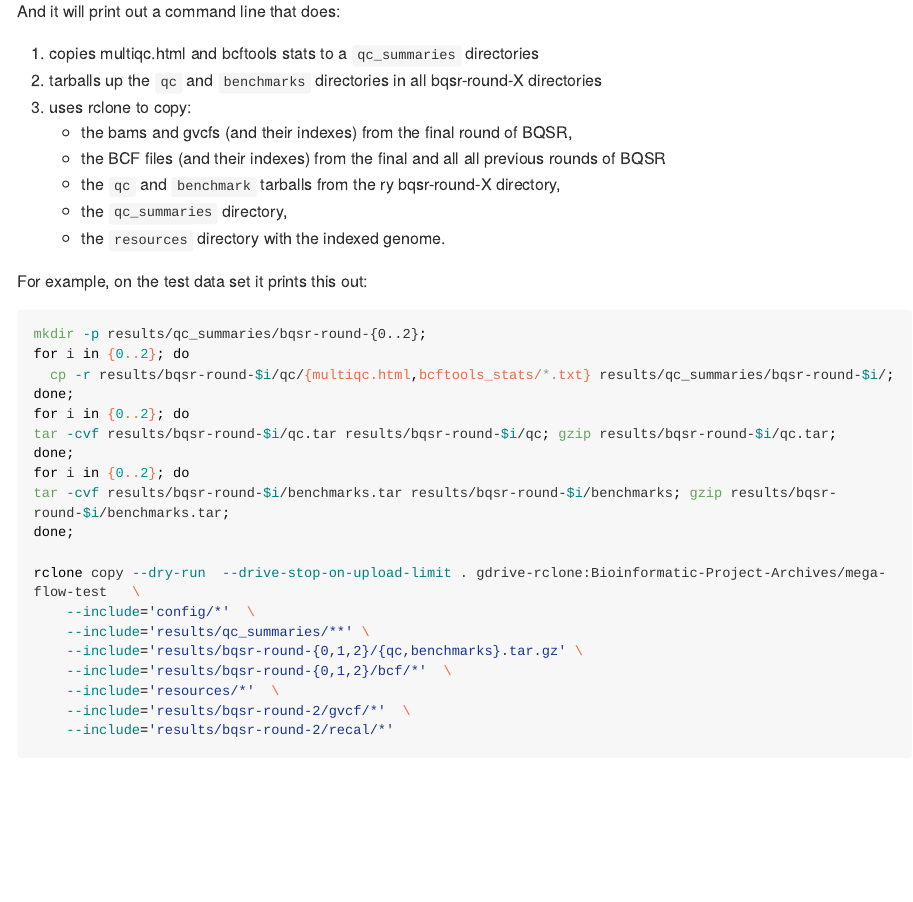
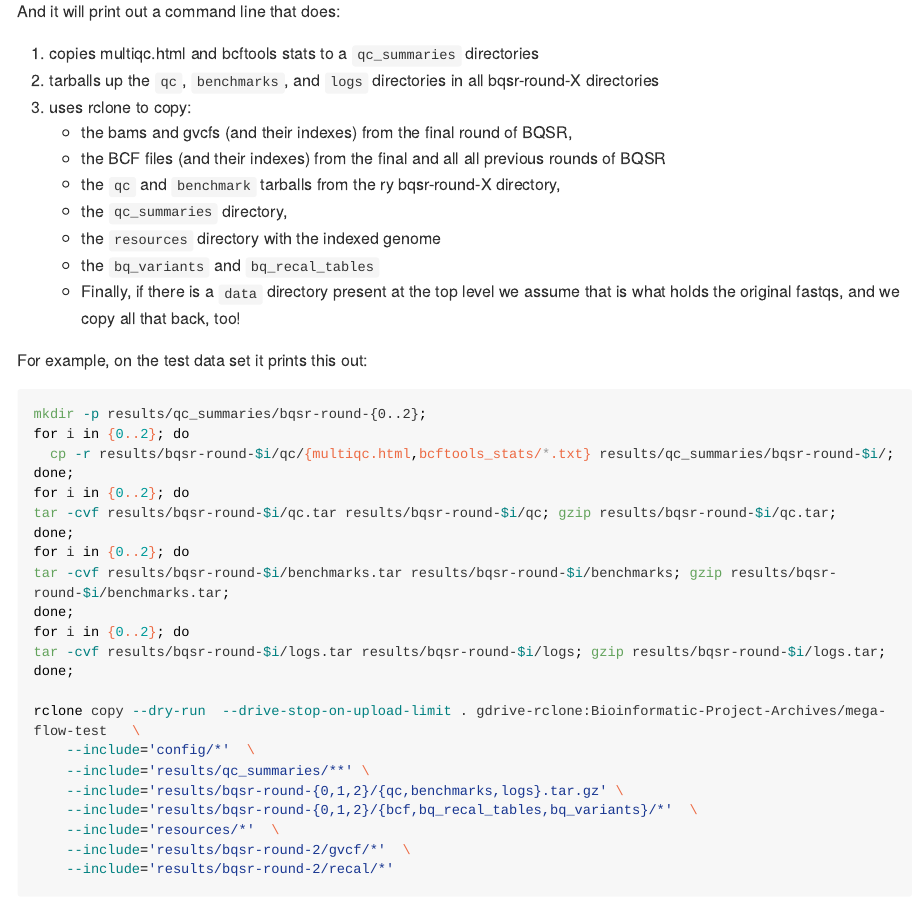
Before and after one commit to eriqande/mega-non-model-wgs-snakeflow, an R Markdown document (README.Rmd): the page in a window 1100 px wide, from 13240 px down. The pictures show the output file README.md that the author committed with the source, drawn offline in the style of GitHub; long lines of code are wrapped.

Commit message:
Update gdrive rule to get more files

```diff
--- a/README.Rmd
+++ b/README.Rmd
@@ -542,13 +542,16 @@ snakemake -np --profile  hpcc-profiles/slurm/sedna  send_to_gdrive --configfile
 And it will print out a command line that does:
 
 1. copies multiqc.html and bcftools stats to a `qc_summaries` directories
-2. tarballs up the `qc` and `benchmarks` directories in all bqsr-round-X directories
+2. tarballs up the `qc`, `benchmarks`, and `logs` directories in all bqsr-round-X directories
 3. uses rclone to copy:
     - the bams and gvcfs (and their indexes) from the final round of BQSR,
     - the BCF files (and their indexes) from the final and all all previous rounds of BQSR
     - the `qc` and `benchmark` tarballs from the ry bqsr-round-X directory,
     - the `qc_summaries` directory,
-    - the `resources` directory with the indexed genome.
+    - the `resources` directory with the indexed genome
+    - the `bq_variants` and `bq_recal_tables`
+    - Finally, if there is a `data` directory present at the top level we assume that
+      is what holds the original fastqs, and we copy all that back, too!
 
 
 For example, on the test data set it prints this out:
@@ -563,12 +566,15 @@ done;
 for i in {0..2}; do
 tar -cvf results/bqsr-round-$i/benchmarks.tar results/bqsr-round-$i/benchmarks; gzip results/bqsr-round-$i/benchmarks.tar;
 done;
+for i in {0..2}; do
+tar -cvf results/bqsr-round-$i/logs.tar results/bqsr-round-$i/logs; gzip results/bqsr-round-$i/logs.tar;
+done;
 
 rclone copy --dry-run  --drive-stop-on-upload-limit . gdrive-rclone:Bioinformatic-Project-Archives/mega-flow-test   \
     --include='config/*'  \
     --include='results/qc_summaries/**' \
-    --include='results/bqsr-round-{0,1,2}/{qc,benchmarks}.tar.gz' \
-    --include='results/bqsr-round-{0,1,2}/bcf/*'  \
+    --include='results/bqsr-round-{0,1,2}/{qc,benchmarks,logs}.tar.gz' \
+    --include='results/bqsr-round-{0,1,2}/{bcf,bq_recal_tables,bq_variants}/*'  \
     --include='resources/*'  \
     --include='results/bqsr-round-2/gvcf/*'  \
     --include='results/bqsr-round-2/recal/*'
```
Also changed, not shown: README.md, 1 other file.
